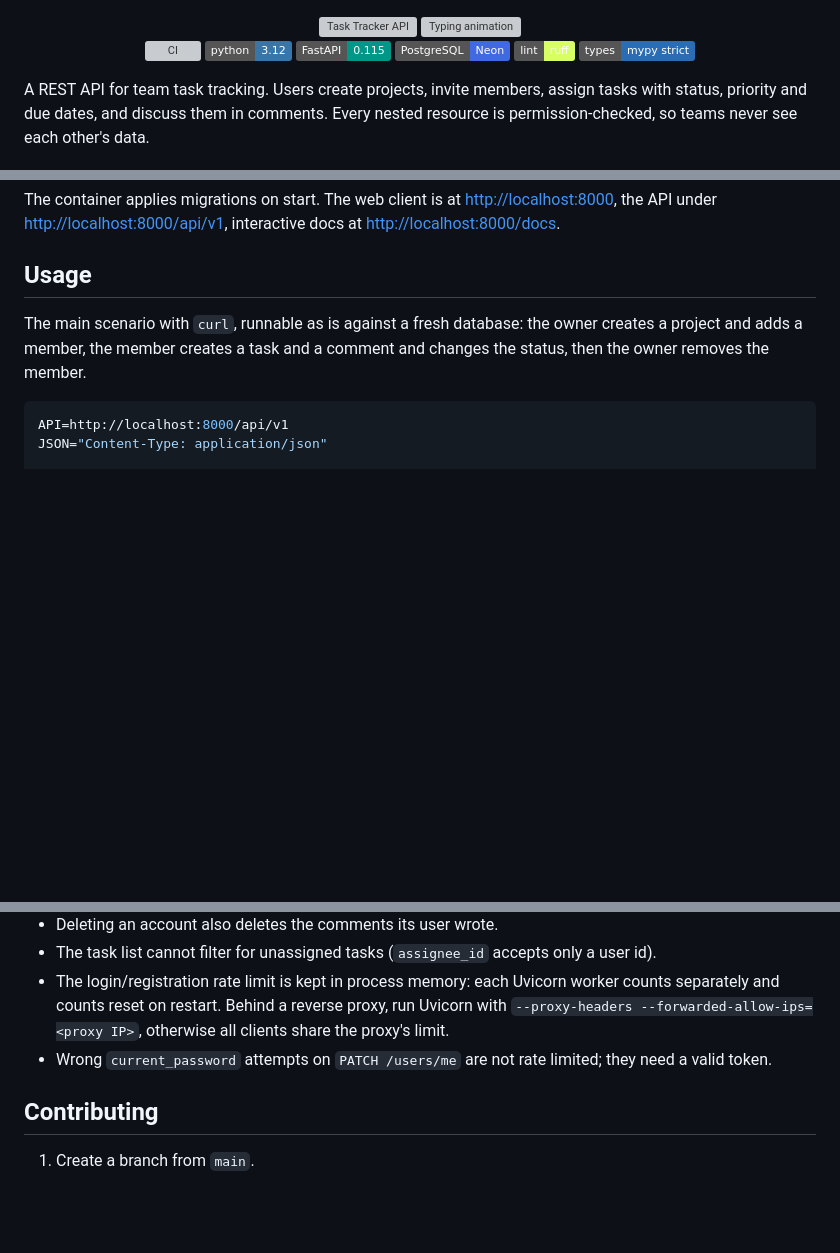
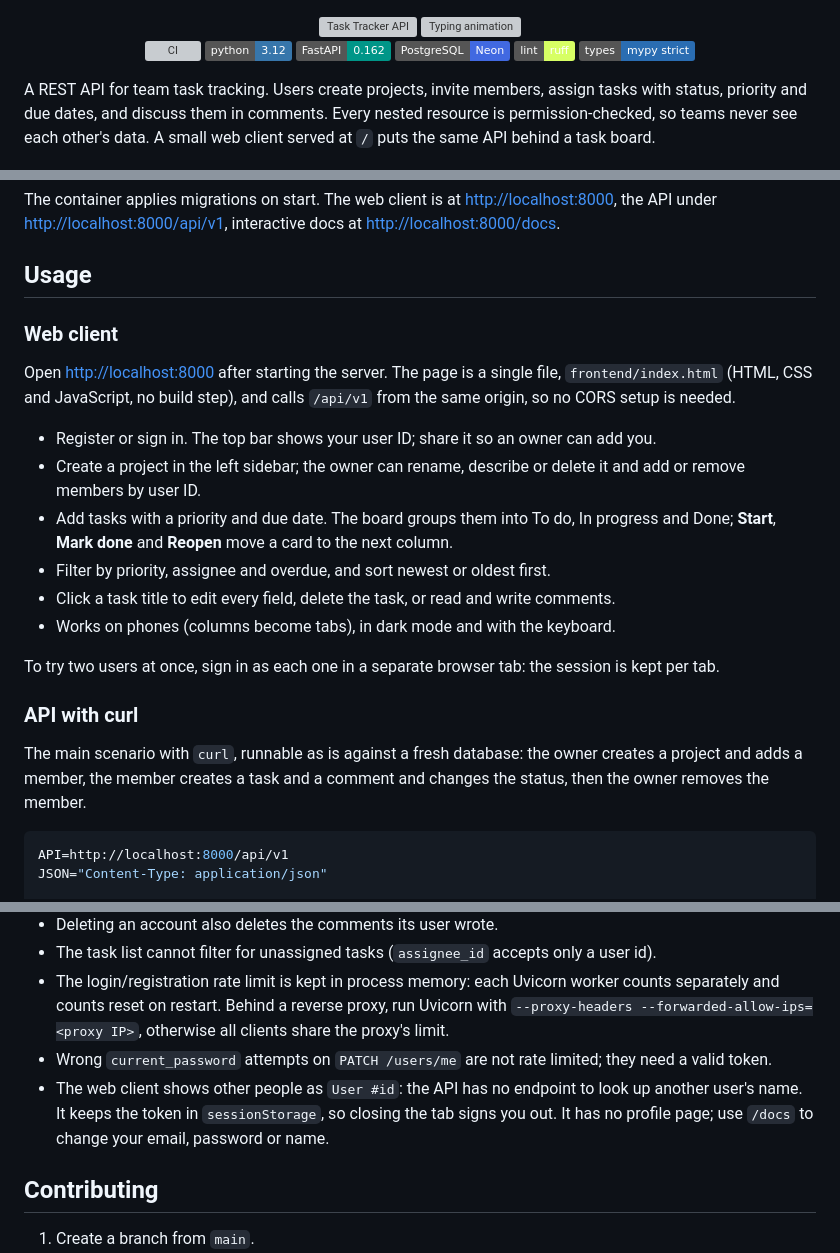
Before and after one commit to MariaLysiukq/Task-Tracker-API, a Markdown page: README.md, 3 parts joined by grey strips. GitHub-like rendering; badges without logos; blank space fills up the shorter version; grey boxes are pictures that could not be loaded.

Commit message:
docs: document the web client in README

```diff
--- a/README.md
+++ b/README.md
@@ -8,7 +8,7 @@
 
 [![CI](https://github.com/MariaLysiukq/Task-Tracker-API/actions/workflows/ci.yml/badge.svg)](https://github.com/MariaLysiukq/Task-Tracker-API/actions/workflows/ci.yml)
 ![Python](https://img.shields.io/badge/python-3.12-3776AB?logo=python&logoColor=white)
-![FastAPI](https://img.shields.io/badge/FastAPI-0.115-009688?logo=fastapi&logoColor=white)
+![FastAPI](https://img.shields.io/badge/FastAPI-0.162-009688?logo=fastapi&logoColor=white)
 ![PostgreSQL](https://img.shields.io/badge/PostgreSQL-Neon-4169E1?logo=postgresql&logoColor=white)
 ![Ruff](https://img.shields.io/badge/lint-ruff-D7FF64?logo=ruff&logoColor=black)
 ![mypy](https://img.shields.io/badge/types-mypy%20strict-2A6DB2)
@@ -17,7 +17,8 @@
 
 A REST API for team task tracking. Users create projects, invite members, assign tasks
 with status, priority and due dates, and discuss them in comments. Every nested
-resource is permission-checked, so teams never see each other's data.
+resource is permission-checked, so teams never see each other's data. A small web
+client served at `/` puts the same API behind a task board.
 
 <!-- Screenshot: Swagger UI overview (save as docs/screenshots/swagger.png) -->
 <p align="center">
@@ -117,6 +118,26 @@ The container applies migrations on start. The web client is at
 <http://localhost:8000/docs>.
 
 ## Usage
+
+### Web client
+
+Open <http://localhost:8000> after starting the server. The page is a single file,
+`frontend/index.html` (HTML, CSS and JavaScript, no build step), and calls `/api/v1` from
+the same origin, so no CORS setup is needed.
+
+- Register or sign in. The top bar shows your user ID; share it so an owner can add you.
+- Create a project in the left sidebar; the owner can rename, describe or delete it and
+  add or remove members by user ID.
+- Add tasks with a priority and due date. The board groups them into To do, In progress
+  and Done; **Start**, **Mark done** and **Reopen** move a card to the next column.
+- Filter by priority, assignee and overdue, and sort newest or oldest first.
+- Click a task title to edit every field, delete the task, or read and write comments.
+- Works on phones (columns become tabs), in dark mode and with the keyboard.
+
+To try two users at once, sign in as each one in a separate browser tab: the session is
+kept per tab.
+
+### API with curl
 
 The main scenario with `curl`, runnable as is against a fresh database: the owner
 creates a project and adds a member, the member creates a task and a comment and
@@ -250,6 +273,9 @@ tests/
   separately and counts reset on restart. Behind a reverse proxy, run Uvicorn with
   `--proxy-headers --forwarded-allow-ips=<proxy IP>`, otherwise all clients share the proxy's limit.
 - Wrong `current_password` attempts on `PATCH /users/me` are not rate limited; they need a valid token.
+- The web client shows other people as `User #id`: the API has no endpoint to look up
+  another user's name. It keeps the token in `sessionStorage`, so closing the tab signs you out.
+  It has no profile page; use `/docs` to change your email, password or name.
 
 ## Contributing
 
```
Also changed, not shown: other parts of README.md (+2 -0 lines).
